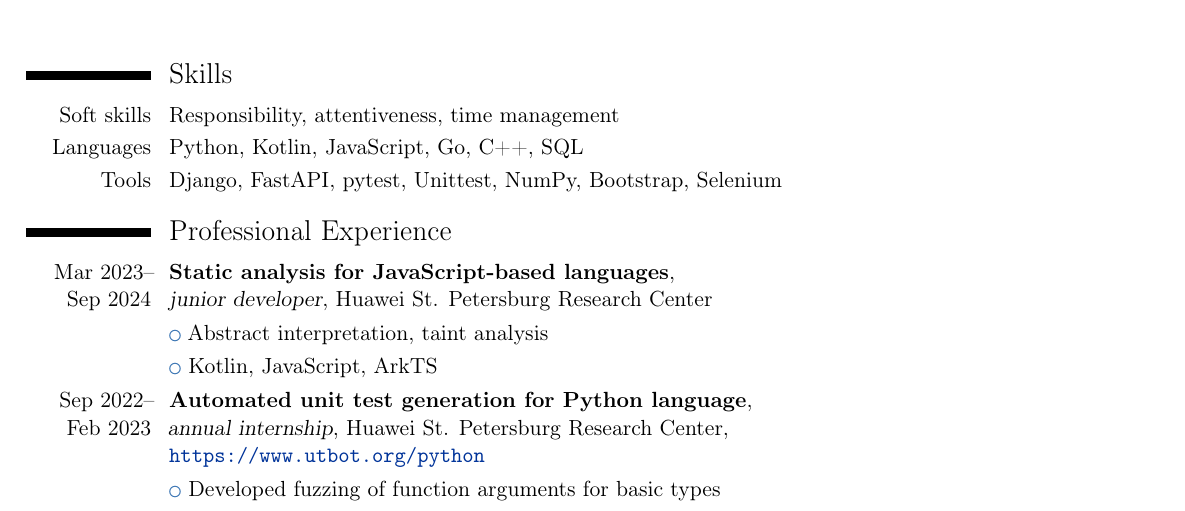
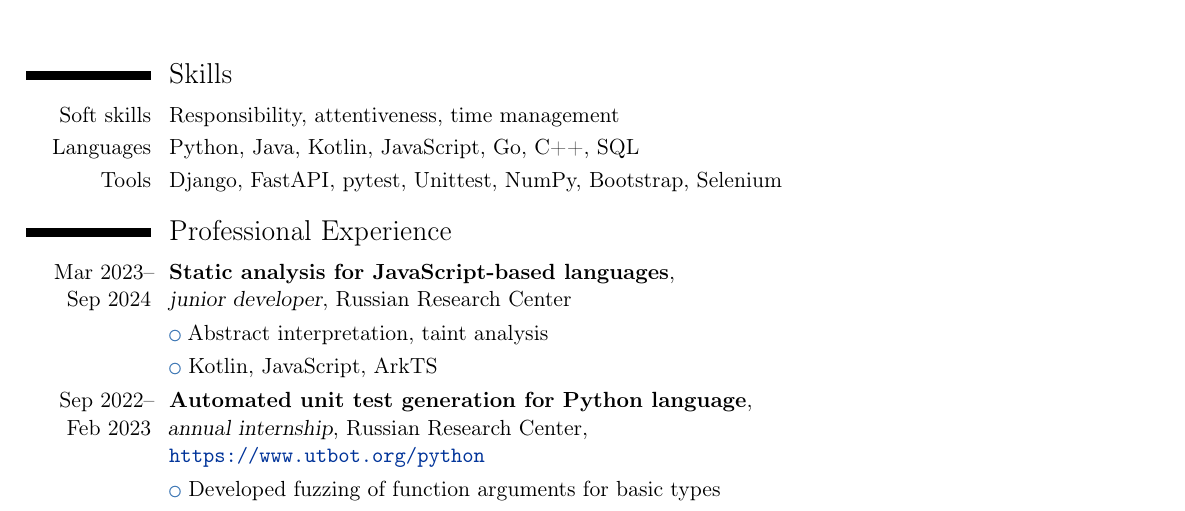
Before and after one commit to tamarinvs19/Tamarin_Vyacheslav_cv, a LaTeX CV (Vyacheslav_Tamarin_cv.tex): part of the page, cut so that both start at the same text. Compiled offline with pdfLaTeX.

Commit message:
Update cv

```diff
--- a/Vyacheslav_Tamarin_cv.tex
+++ b/Vyacheslav_Tamarin_cv.tex
@@ -59,16 +59,16 @@
 \cvline
   {Soft skills}{Responsibility, attentiveness, time management}
 \cvline
-  {Languages}{Python, Kotlin, JavaScript, Go, C++, SQL}
+  {Languages}{Python, Java, Kotlin, JavaScript, Go, C++, SQL}
 \cvline
   {Tools}{Django, FastAPI, pytest, Unittest, NumPy, Bootstrap, Selenium}
 
 \section{Professional Experience}
-\cventry{Mar~2023--Sep~2024}{Static analysis for JavaScript-based languages}{\newline{}junior developer}{Huawei St. Petersburg Research Center}{}{}
+\cventry{Mar~2023--Sep~2024}{Static analysis for JavaScript-based languages}{\newline{}junior developer}{Russian Research Center}{}{}
 \cvlistitem{Abstract interpretation, taint analysis}
 \cvlistitem{Kotlin, JavaScript, ArkTS}
 
-\cventry{Sep~2022--Feb~2023}{Automated unit test generation for Python language}{\newline{}annual internship}{Huawei St. Petersburg Research Center}{\newline{}\url{https://www.utbot.org/python}}{}
+\cventry{Sep~2022--Feb~2023}{Automated unit test generation for Python language}{\newline{}annual internship}{Russian Research Center}{\newline{}\url{https://www.utbot.org/python}}{}
 \cvlistitem{Developed fuzzing of function arguments for basic types}
 \cvlistitem{Refactored project structure for multi language test generation}
 \cvlistitem{Developed new python object serialization and deserialization algorithm}
```
Also changed, not shown: Vyacheslav_Tamarin_cv.pdf.
